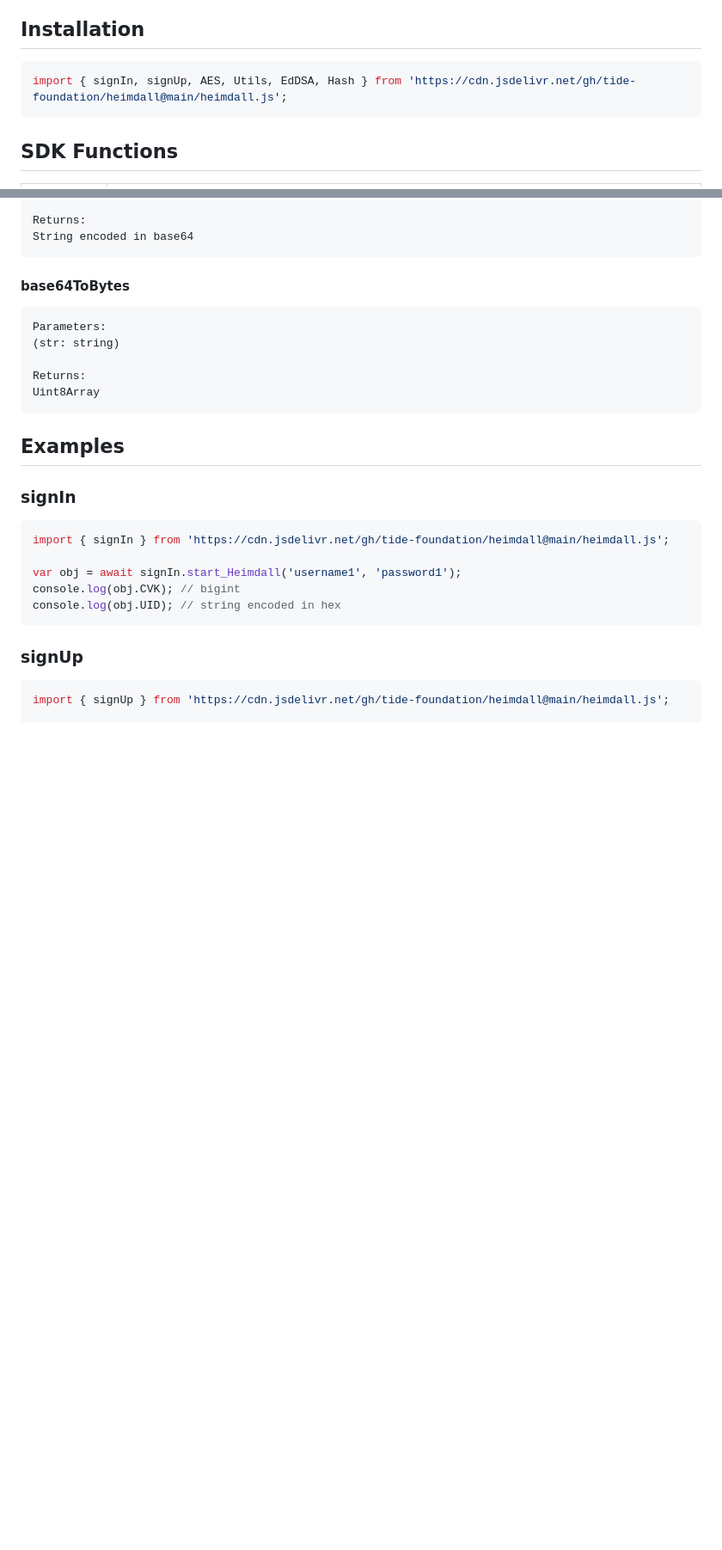
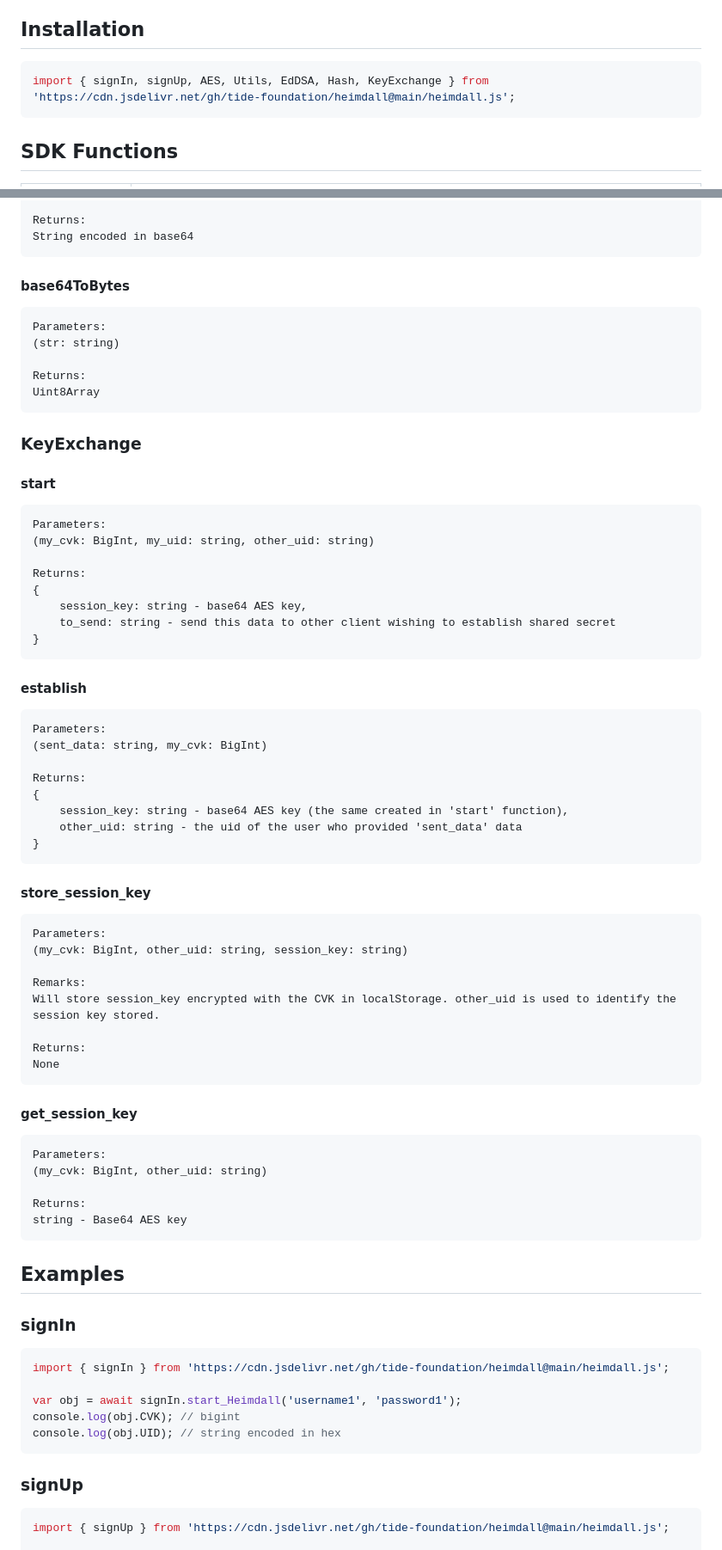
Before and after one commit to tide-foundation/heimdall, a Markdown page: README.md, 2 parts joined by grey strips. Shown at 86% size. Rendered like a GitHub page; blank space fills up the shorter version.

````diff
--- a/README.md
+++ b/README.md
@@ -7,7 +7,7 @@
 
 ## Installation
 ```javascript
-import { signIn, signUp, AES, Utils, EdDSA, Hash } from 'https://cdn.jsdelivr.net/gh/tide-foundation/heimdall@main/heimdall.js';
+import { signIn, signUp, AES, Utils, EdDSA, Hash, KeyExchange } from 'https://cdn.jsdelivr.net/gh/tide-foundation/heimdall@main/heimdall.js';
 ```
 
 ## SDK Functions
@@ -175,6 +176,48 @@ Parameters:
 Returns:
 Uint8Array
 ```
+### KeyExchange
+#### start
+```
+Parameters:
+(my_cvk: BigInt, my_uid: string, other_uid: string)
+
+Returns:
+{
+    session_key: string - base64 AES key,
+    to_send: string - send this data to other client wishing to establish shared secret
+}
+```
+#### establish
+```
+Parameters:
+(sent_data: string, my_cvk: BigInt)
+
+Returns:
+{
+    session_key: string - base64 AES key (the same created in 'start' function),
+    other_uid: string - the uid of the user who provided 'sent_data' data
+}
+```
+#### store_session_key
+```
+Parameters:
+(my_cvk: BigInt, other_uid: string, session_key: string)
+
+Remarks:
+Will store session_key encrypted with the CVK in localStorage. other_uid is used to identify the session key stored.
+
+Returns:
+None
+```
+#### get_session_key
+```
+Parameters:
+(my_cvk: BigInt, other_uid: string)
+
+Returns:
+string - Base64 AES key
+```
 
 ## Examples
 ### signIn
````
Also changed, not shown: other parts of README.md (+23 -0 lines).
